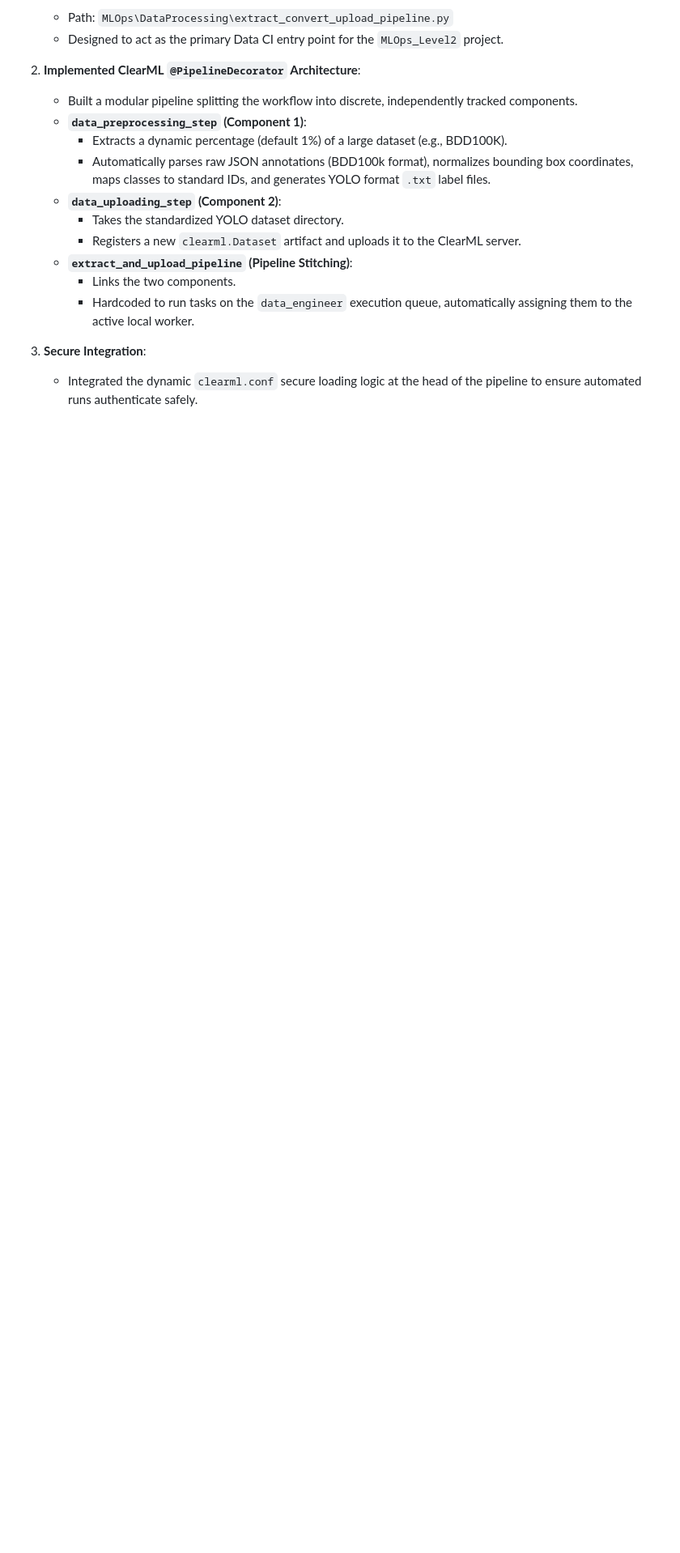
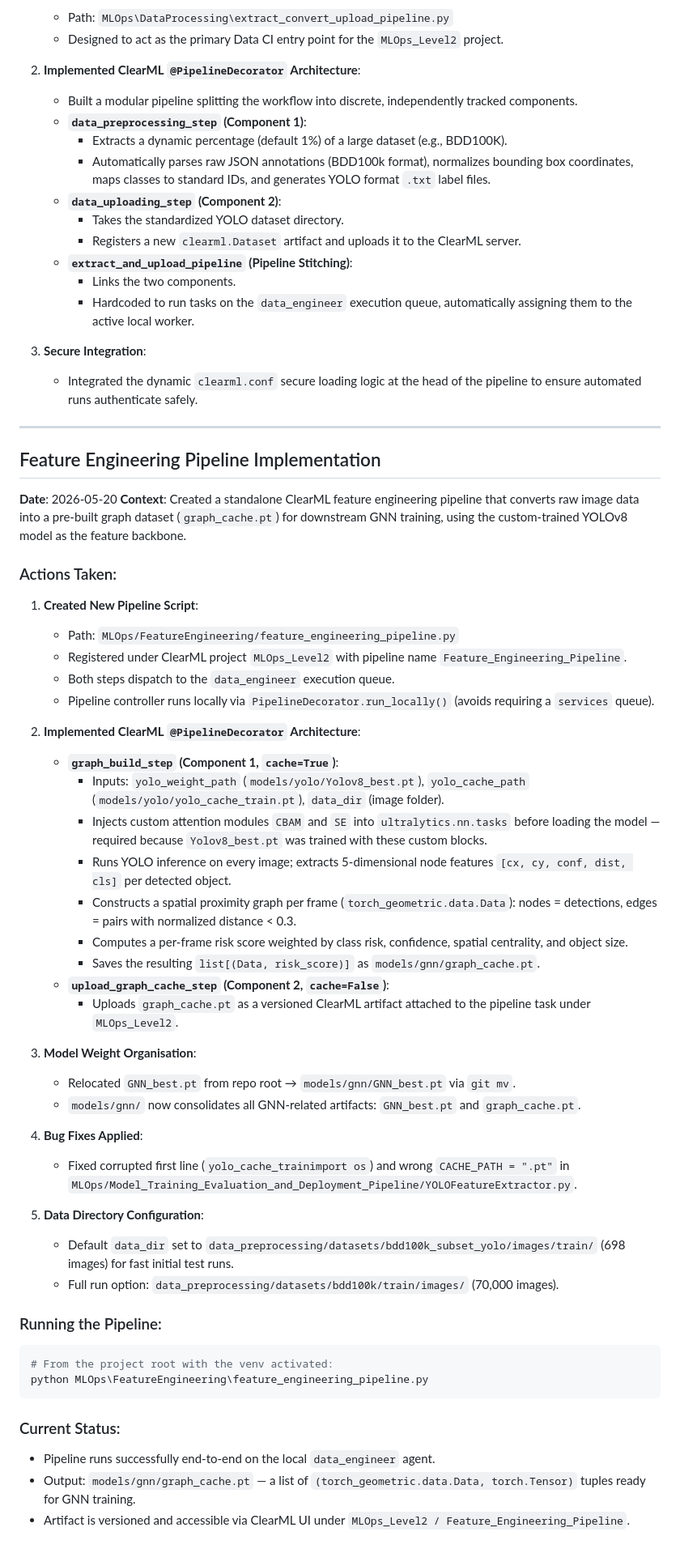
Before and after one commit to TeamInfinityXUTS/InfinifyX, a Markdown page: AGENT_DEBUG.md, the part around the change. Shown at 81% size. GitHub-like rendering; blank space fills up the shorter version.

Commit message:
docs: document Feature Engineering Pipeline in AGENT_DEBUG.md

````diff
--- a/AGENT_DEBUG.md
+++ b/AGENT_DEBUG.md
@@ -55,3 +55,51 @@
 
 3. **Secure Integration**:
    - Integrated the dynamic `clearml.conf` secure loading logic at the head of the pipeline to ensure automated runs authenticate safely.
+
+---
+
+## Feature Engineering Pipeline Implementation
+
+**Date**: 2026-05-20
+**Context**: Created a standalone ClearML feature engineering pipeline that converts raw image data into a pre-built graph dataset (`graph_cache.pt`) for downstream GNN training, using the custom-trained YOLOv8 model as the feature backbone.
+
+### Actions Taken:
+
+1. **Created New Pipeline Script**:
+   - Path: `MLOps/FeatureEngineering/feature_engineering_pipeline.py`
+   - Registered under ClearML project `MLOps_Level2` with pipeline name `Feature_Engineering_Pipeline`.
+   - Both steps dispatch to the `data_engineer` execution queue.
+   - Pipeline controller runs locally via `PipelineDecorator.run_locally()` (avoids requiring a `services` queue).
+
+2. **Implemented ClearML `@PipelineDecorator` Architecture**:
+   - **`graph_build_step` (Component 1, `cache=True`)**:
+     - Inputs: `yolo_weight_path` (`models/yolo/Yolov8_best.pt`), `yolo_cache_path` (`models/yolo/yolo_cache_train.pt`), `data_dir` (image folder).
+     - Injects custom attention modules `CBAM` and `SE` into `ultralytics.nn.tasks` before loading the model — required because `Yolov8_best.pt` was trained with these custom blocks.
+     - Runs YOLO inference on every image; extracts 5-dimensional node features `[cx, cy, conf, dist, cls]` per detected object.
+     - Constructs a spatial proximity graph per frame (`torch_geometric.data.Data`): nodes = detections, edges = pairs with normalized distance < 0.3.
+     - Computes a per-frame risk score weighted by class risk, confidence, spatial centrality, and object size.
+     - Saves the resulting `list[(Data, risk_score)]` as `models/gnn/graph_cache.pt`.
+   - **`upload_graph_cache_step` (Component 2, `cache=False`)**:
+     - Uploads `graph_cache.pt` as a versioned ClearML artifact attached to the pipeline task under `MLOps_Level2`.
+
+3. **Model Weight Organisation**:
+   - Relocated `GNN_best.pt` from repo root → `models/gnn/GNN_best.pt` via `git mv`.
+   - `models/gnn/` now consolidates all GNN-related artifacts: `GNN_best.pt` and `graph_cache.pt`.
+
+4. **Bug Fixes Applied**:
+   - Fixed corrupted first line (`yolo_cache_trainimport os`) and wrong `CACHE_PATH = ".pt"` in `MLOps/Model_Training_Evaluation_and_Deployment_Pipeline/YOLOFeatureExtractor.py`.
+
+5. **Data Directory Configuration**:
+   - Default `data_dir` set to `data_preprocessing/datasets/bdd100k_subset_yolo/images/train/` (698 images) for fast initial test runs.
+   - Full run option: `data_preprocessing/datasets/bdd100k/train/images/` (70,000 images).
+
+### Running the Pipeline:
+```bash
+# From the project root with the venv activated:
+python MLOps\FeatureEngineering\feature_engineering_pipeline.py
+```
+
+### Current Status:
+- Pipeline runs successfully end-to-end on the local `data_engineer` agent.
+- Output: `models/gnn/graph_cache.pt` — a list of `(torch_geometric.data.Data, torch.Tensor)` tuples ready for GNN training.
+- Artifact is versioned and accessible via ClearML UI under `MLOps_Level2 / Feature_Engineering_Pipeline`.
````
